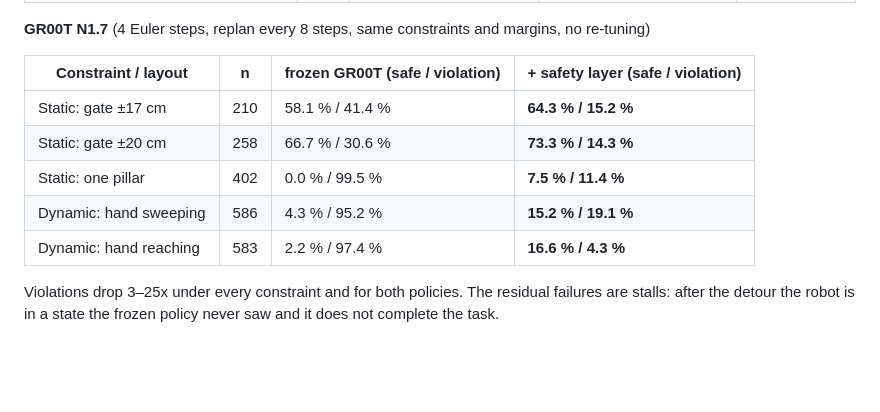
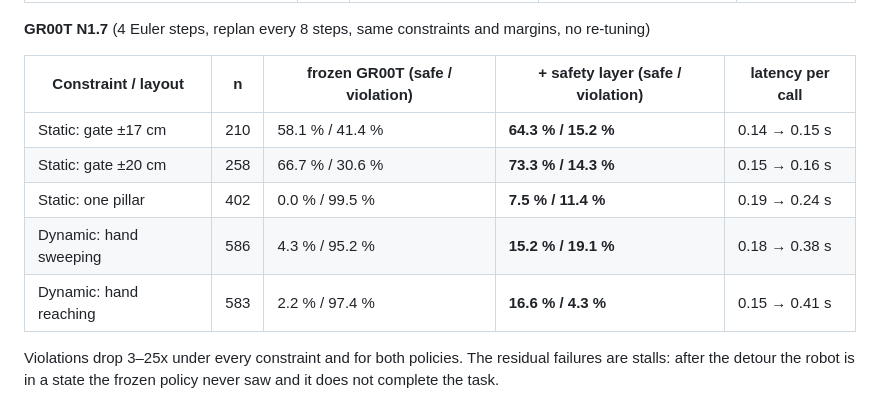
Before and after one commit to yuxuehui/robot_safety_layer, a Markdown page: README.md, the part around the change. Drawn GitHub-style; blank space fills up the shorter version.

Commit message:
Results: latency per call for GR00T N1.7
Co-Authored-By: Claude Fable 5.1 <noreply@anthropic.com>

```diff
--- a/README.md
+++ b/README.md
@@ -229,13 +229,13 @@ with the obstacle; *violation* = any contact; the remainder did not complete the
 
 **GR00T N1.7** (4 Euler steps, replan every 8 steps, same constraints and margins, no re-tuning)
 
-| Constraint / layout | n | frozen GR00T (safe / violation) | + safety layer (safe / violation) |
-|---|---|---|---|
-| Static: gate ±17 cm | 210 | 58.1 % / 41.4 % | **64.3 % / 15.2 %** |
-| Static: gate ±20 cm | 258 | 66.7 % / 30.6 % | **73.3 % / 14.3 %** |
-| Static: one pillar | 402 | 0.0 % / 99.5 % | **7.5 % / 11.4 %**|
-| Dynamic: hand sweeping | 586 | 4.3 % / 95.2 % | **15.2 % / 19.1 %** |
-| Dynamic: hand reaching | 583 | 2.2 % / 97.4 % | **16.6 % / 4.3 %** |
+| Constraint / layout | n | frozen GR00T (safe / violation) | + safety layer (safe / violation) | latency per call |
+|---|---|---|---|---|
+| Static: gate ±17 cm | 210 | 58.1 % / 41.4 % | **64.3 % / 15.2 %** | 0.14 → 0.15 s |
+| Static: gate ±20 cm | 258 | 66.7 % / 30.6 % | **73.3 % / 14.3 %** | 0.15 → 0.16 s |
+| Static: one pillar | 402 | 0.0 % / 99.5 % | **7.5 % / 11.4 %** | 0.19 → 0.24 s |
+| Dynamic: hand sweeping | 586 | 4.3 % / 95.2 % | **15.2 % / 19.1 %** | 0.18 → 0.38 s |
+| Dynamic: hand reaching | 583 | 2.2 % / 97.4 % | **16.6 % / 4.3 %** | 0.15 → 0.41 s |
 
 
 Violations drop 3–25x under every constraint and for both policies. The residual failures are stalls: after the
```
